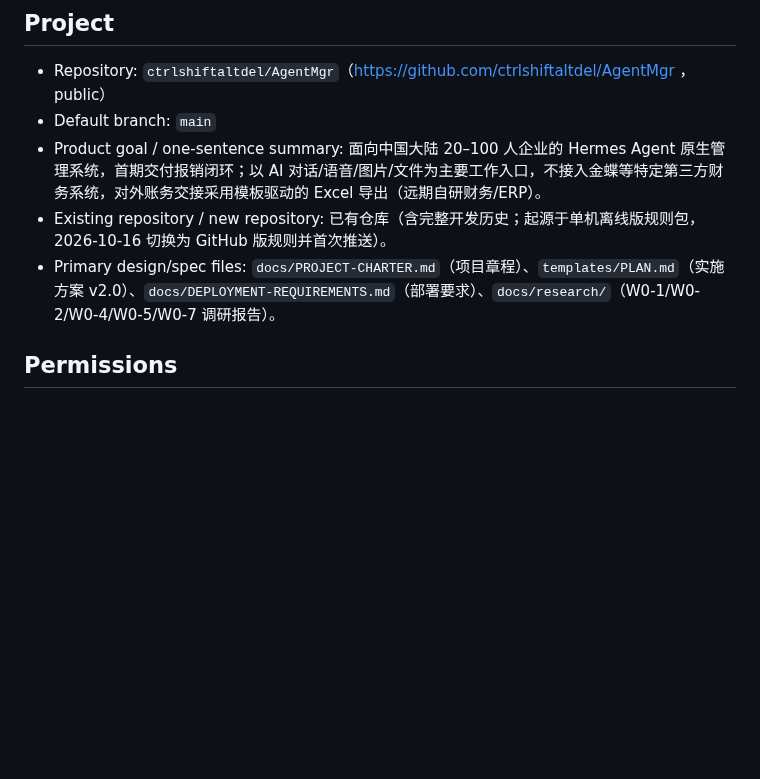
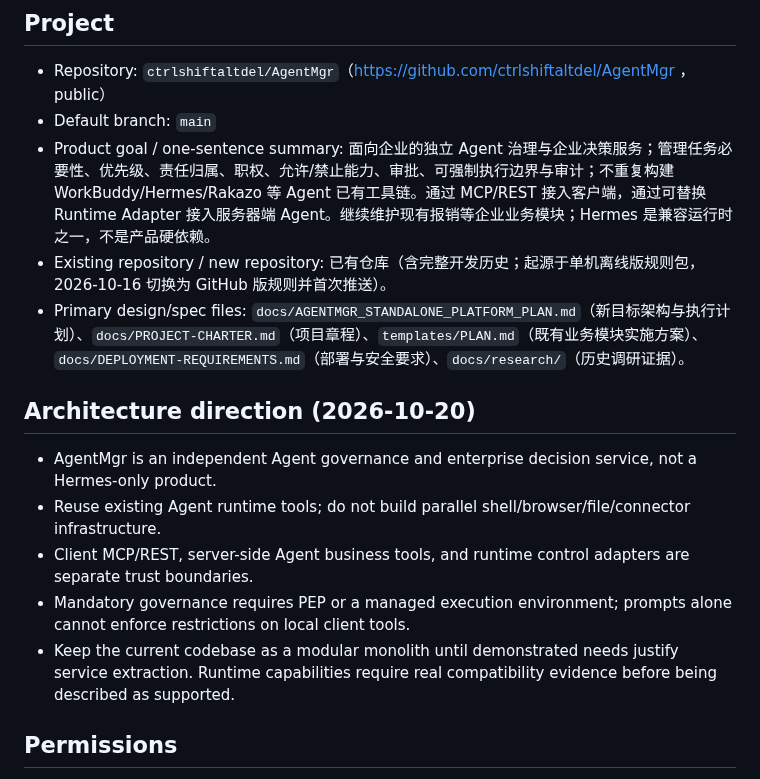
Before and after one commit to ctrlshiftaltdel/AgentMgr, a Markdown page: ORCHESTRATION-PROJECT.md, the part around the change. Drawn GitHub-style; blank space fills up the shorter version.

Commit message:
docs: update project orchestration product target

```diff
--- a/ORCHESTRATION-PROJECT.md
+++ b/ORCHESTRATION-PROJECT.md
@@ -6,9 +6,19 @@
 
 - Repository: `ctrlshiftaltdel/AgentMgr`（https://github.com/ctrlshiftaltdel/AgentMgr ，public）
 - Default branch: `main`
-- Product goal / one-sentence summary: 面向中国大陆 20–100 人企业的 Hermes Agent 原生管理系统，首期交付报销闭环；以 AI 对话/语音/图片/文件为主要工作入口，不接入金蝶等特定第三方财务系统，对外账务交接采用模板驱动的 Excel 导出（远期自研财务/ERP）。
+- Product goal / one-sentence summary: 面向企业的独立 Agent 治理与企业决策服务；管理任务必要性、优先级、责任归属、职权、允许/禁止能力、审批、可强制执行边界与审计；不重复构建 WorkBuddy/Hermes/Rakazo 等 Agent 已有工具链。通过 MCP/REST 接入客户端，通过可替换 Runtime Adapter 接入服务器端 Agent。继续维护现有报销等企业业务模块；Hermes 是兼容运行时之一，不是产品硬依赖。
 - Existing repository / new repository: 已有仓库（含完整开发历史；起源于单机离线版规则包，2026-10-16 切换为 GitHub 版规则并首次推送）。
-- Primary design/spec files: `docs/PROJECT-CHARTER.md`（项目章程）、`templates/PLAN.md`（实施方案 v2.0）、`docs/DEPLOYMENT-REQUIREMENTS.md`（部署要求）、`docs/research/`（W0-1/W0-2/W0-4/W0-5/W0-7 调研报告）。
+- Primary design/spec files: `docs/AGENTMGR_STANDALONE_PLATFORM_PLAN.md`（新目标架构与执行计划）、`docs/PROJECT-CHARTER.md`（项目章程）、`templates/PLAN.md`（既有业务模块实施方案）、`docs/DEPLOYMENT-REQUIREMENTS.md`（部署与安全要求）、`docs/research/`（历史调研证据）。
+
+
+
+## Architecture direction (2026-10-20)
+
+- AgentMgr is an independent Agent governance and enterprise decision service, not a Hermes-only product.
+- Reuse existing Agent runtime tools; do not build parallel shell/browser/file/connector infrastructure.
+- Client MCP/REST, server-side Agent business tools, and runtime control adapters are separate trust boundaries.
+- Mandatory governance requires PEP or a managed execution environment; prompts alone cannot enforce restrictions on local client tools.
+- Keep the current codebase as a modular monolith until demonstrated needs justify service extraction. Runtime capabilities require real compatibility evidence before being described as supported.
 
 ## Permissions
 
```
